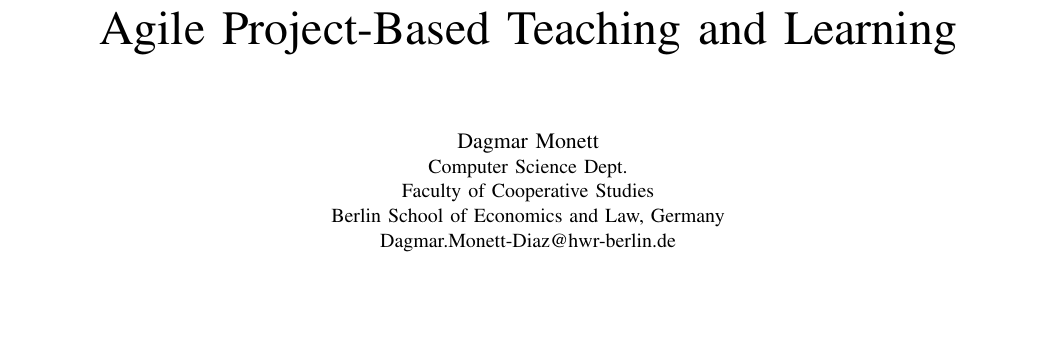
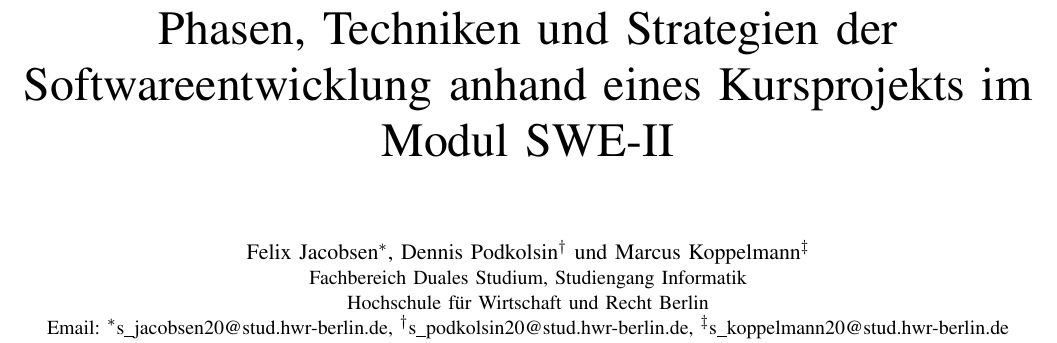
Before and after one commit to HWR-Berlin-SWE-II-Gruppe-2-Team-3-2022/Dokumentation, a LaTeX paper (Paper/Paper_IT20B_Team8.tex): part of page 1 of 7 before the commit and part of page 1 of 8 after it, cut at the place of the change, the shorter picture padded with empty space. Compiled offline with pdfLaTeX.

Commit message:
(GH-10) added title, authors

```diff
--- a/Paper/Paper_IT20B_Team8.tex
+++ b/Paper/Paper_IT20B_Team8.tex
@@ -17,16 +17,16 @@
 
 \begin{document}
 
-\title{Agile Project-Based Teaching and Learning}
+\title{Phasen, Techniken und Strategien der Softwareentwicklung anhand eines Kursprojekts im Modul SWE-II}
 
-\author{\IEEEauthorblockN{Dagmar Monett}
-\IEEEauthorblockA{Computer Science Dept.\\
-Faculty of Cooperative Studies\\
-%\author{\IEEEauthorblockN{\textit{(Paper submitted to SERP 2013)}}
-%\IEEEauthorblockA{Dagmar Monett\\
-%Computer Science Dept., Faculty of Cooperative Studies\\
-Berlin School of Economics and Law, Germany\\
-Dagmar.Monett-Diaz@hwr-berlin.de}}
+\author{\IEEEauthorblockN{Felix Jacobsen\IEEEauthorrefmark{1},
+Dennis Podkolsin\IEEEauthorrefmark{2} und Marcus Koppelmann\IEEEauthorrefmark{3}}
+\IEEEauthorblockA{Fachbereich Duales Studium, Studiengang Informatik\\
+Hochschule für Wirtschaft und Recht Berlin\\
+Email: \IEEEauthorrefmark{1}s\_jacobsen20@stud.hwr-berlin.de,
+\IEEEauthorrefmark{2}s\_podkolsin20@stud.hwr-berlin.de,
+\IEEEauthorrefmark{3}s\_koppelmann20@stud.hwr-berlin.de}}
+
 \maketitle
 
 %%%
```
